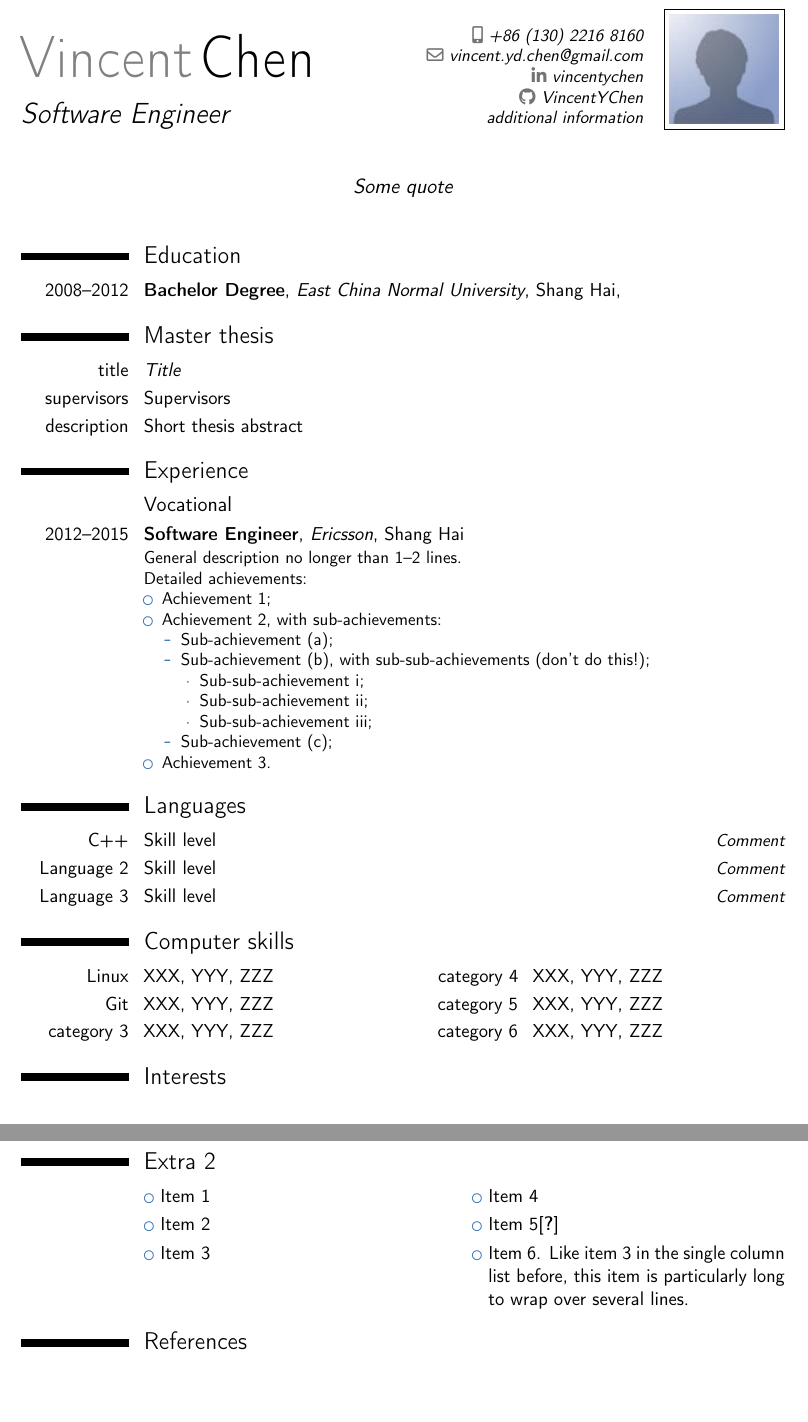
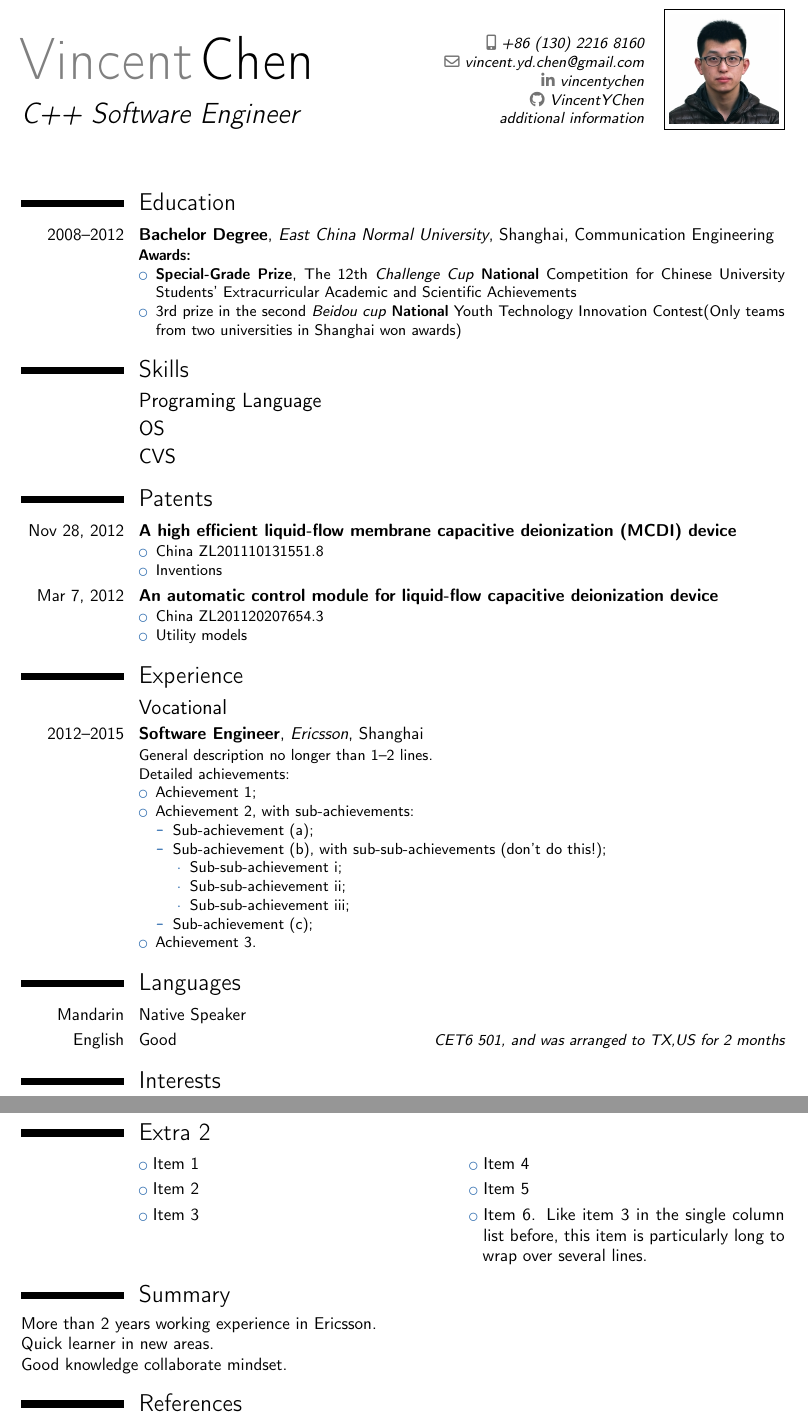
Before and after one commit to katerinaying/resume, a LaTeX CV (tex_version/resume_vincent.tex): two parts of pages 1 and 2 of 3 before the commit and two parts of pages 1 and 2 of 2 after it, joined at a grey line, cut so that both start at the same text, the shorter picture padded with empty space. Compiled offline with pdfLaTeX.

Commit message:
add initial content

```diff
--- a/tex_version/resume_vincent.tex
+++ b/tex_version/resume_vincent.tex
@@ -6,7 +6,7 @@
 % available at http://www.latex-project.org/lppl/.
 
 
-\documentclass[11pt,a4paper,sans]{moderncv}        % possible options include font size ('10pt', '11pt' and '12pt'), paper size ('a4paper', 'letterpaper', 'a5paper', 'legalpaper', 'executivepaper' and 'landscape') and font family ('sans' and 'roman')
+\documentclass[10pt,a4paper,sans]{moderncv}        % possible options include font size ('10pt', '11pt' and '12pt'), paper size ('a4paper', 'letterpaper', 'a5paper', 'legalpaper', 'executivepaper' and 'landscape') and font family ('sans' and 'roman')
 
 % moderncv themes
 \moderncvstyle{classic}                             % style options are 'casual' (default), 'classic', 'oldstyle' and 'banking'
@@ -25,7 +25,7 @@
 
 % personal data
 \name{Vincent}{Chen}
-\title{Software Engineer}                               % optional, remove / comment the line if not wanted
+\title{C++ Software Engineer}                               % optional, remove / comment the line if not wanted
 %\address{street and number}{postcode city}{country}% optional, remove / comment the line if not wanted; the "postcode city" and "country" arguments can be omitted or provided empty
 \phone[mobile]{+86~(130)~2216~8160}                   % optional, remove / comment the line if not wanted; the optional "type" of the phone can be "mobile" (default), "fixed" or "fax"
 %\phone[fixed]{+2~(345)~678~901}
@@ -37,8 +37,8 @@
 %\social[twitter]{jdoe}                             % optional, remove / comment the line if not wanted
 \social[github]{VincentYChen}                              % optional, remove / comment the line if not wanted
 \extrainfo{additional information}                 % optional, remove / comment the line if not wanted
-\photo[64pt][0.4pt]{picture}                       % optional, remove / comment the line if not wanted; '64pt' is the height the picture must be resized to, 0.4pt is the thickness of the frame around it (put it to 0pt for no frame) and 'picture' is the name of the picture file
-\quote{Some quote}                                 % optional, remove / comment the line if not wanted
+\photo[64pt][0.4pt]{pic/Vincent}                       % optional, remove / comment the line if not wanted; '64pt' is the height the picture must be resized to, 0.4pt is the thickness of the frame around it (put it to 0pt for no frame) and 'picture' is the name of the picture file
+%\quote{Some quote}                                 % optional, remove / comment the line if not wanted
 
 % to show numerical labels in the bibliography (default is to show no labels); only useful if you make citations in your resume
 %\makeatletter
@@ -58,17 +58,53 @@
 \makecvtitle
 
 \section{Education}
-\cventry{2008--2012}{Bachelor Degree}{East China Normal University}{Shang Hai}{\textit{}}{} % arguments 3 to 6 can be left empty
-%\cventry{year--year}{Degree}{Institution}{City}{\textit{Grade}}{Description}
+\cventry{2008--2012}{Bachelor Degree}{East China Normal University}{Shanghai}{Communication Engineering}{
+\textbf{Awards:}
+\begin{itemize}
+% December 2009 Project A Green and Low-cost Water Treatment Nanotechnology achieved the first place in 6th Competition for Science Experiment in ECNU
+% July 2010 Won the third prize in 2009 annual Technology & Invention Competition in Shanghai
+% October 2010 Awarded the second price in China Undergraduate Mathematical Contest in Modeling(CUMCM) in Shanghai
+% December 2010 Project Automatic Control of Water Processing achieved the first place in 7th Competition for Science Experiment in ECNU
+% April 2011 April 2011
+% Won the second price in the 9th Tan Kah Kee Young People's Invention Award in Shanghai(first vacancies)
+\item \textbf{Special-Grade Prize}, The 12th \textit{Challenge Cup} \textbf{National} Competition for Chinese University Students’ Extracurricular Academic and Scientific Achievements
+\item 3rd prize in the second \textit{Beidou cup} \textbf{National} Youth Technology Innovation Contest(Only teams from two universities in Shanghai won awards)
+\end{itemize}
+}
 
-\section{Master thesis}
-\cvitem{title}{\emph{Title}}
-\cvitem{supervisors}{Supervisors}
-\cvitem{description}{Short thesis abstract}
+
+\section{Skills}
+
+\subsection{Programing Language}
+%C C++ JAVA Python TEX
+
+\subsection{OS}
+%Linux Mac Windows
+
+\subsection{CVS}
+%git
+% \cvdoubleitem{Linux}{XXX, YYY, ZZZ}{category 4}{XXX, YYY, ZZZ}
+
+\section{Patents}
+
+\cventry{Nov 28, 2012}{A high efficient liquid-flow membrane capacitive deionization (MCDI)  device}{}{}{}{
+\begin{itemize}
+\item China ZL201110131551.8
+\item Inventions
+% \item Issued November 28, 2012
+\end{itemize}
+}
+\cventry{Mar 7, 2012}{An automatic control module for liquid-flow capacitive deionization device}{}{}{}{
+\begin{itemize}
+\item China ZL201120207654.3
+\item Utility models
+% \item Issued March 7, 2012
+\end{itemize}
+}
 
 \section{Experience}
 \subsection{Vocational}
-\cventry{2012--2015}{Software Engineer}{Ericsson}{Shang Hai}{}{General description no longer than 1--2 lines.\newline{}%
+\cventry{2012--2015}{Software Engineer}{Ericsson}{Shanghai}{}{General description no longer than 1--2 lines.\newline{}%
 Detailed achievements:%
 \begin{itemize}%
 \item Achievement 1;
@@ -85,19 +121,11 @@ Detailed achievements:%
   \end{itemize}
 \item Achievement 3.
 \end{itemize}}
-%\cventry{year--year}{Job title}{Employer}{City}{}{Description line 1\newline{}Description line 2}
-%\subsection{Miscellaneous}
-%\cventry{year--year}{Job title}{Employer}{City}{}{Description}
 
 \section{Languages}
-\cvitemwithcomment{C++}{Skill level}{Comment}
-\cvitemwithcomment{Language 2}{Skill level}{Comment}
-\cvitemwithcomment{Language 3}{Skill level}{Comment}
+\cvitemwithcomment{Mandarin}{Native Speaker}{}
+\cvitemwithcomment{English}{Good}{CET6 501, and was arranged to TX,US for 2 months}
 
-\section{Computer skills}
-\cvdoubleitem{Linux}{XXX, YYY, ZZZ}{category 4}{XXX, YYY, ZZZ}
-\cvdoubleitem{Git}{XXX, YYY, ZZZ}{category 5}{XXX, YYY, ZZZ}
-\cvdoubleitem{category 3}{XXX, YYY, ZZZ}{category 6}{XXX, YYY, ZZZ}
 
 \section{Interests}
 \cvitem{Jogging}{Description}
@@ -111,8 +139,17 @@ Detailed achievements:%
 
 \section{Extra 2}
 \cvlistdoubleitem{Item 1}{Item 4}
-\cvlistdoubleitem{Item 2}{Item 5\cite{book1}}
+\cvlistdoubleitem{Item 2}{Item 5}
 \cvlistdoubleitem{Item 3}{Item 6. Like item 3 in the single column list before, this item is particularly long to wrap over several lines.}
+
+
+
+\section{Summary}
+More than 2 years working experience in Ericsson.
+
+Quick learner in new areas.
+
+Good knowledge collaborate mindset.
 
 \section{References}
 \begin{cvcolumns}
```
Also changed, not shown: tex_version/pic/vincent.jpg (added), tex_version/picture.jpg (deleted), tex_version/resume_vincent.tex (19 more changed lines).
